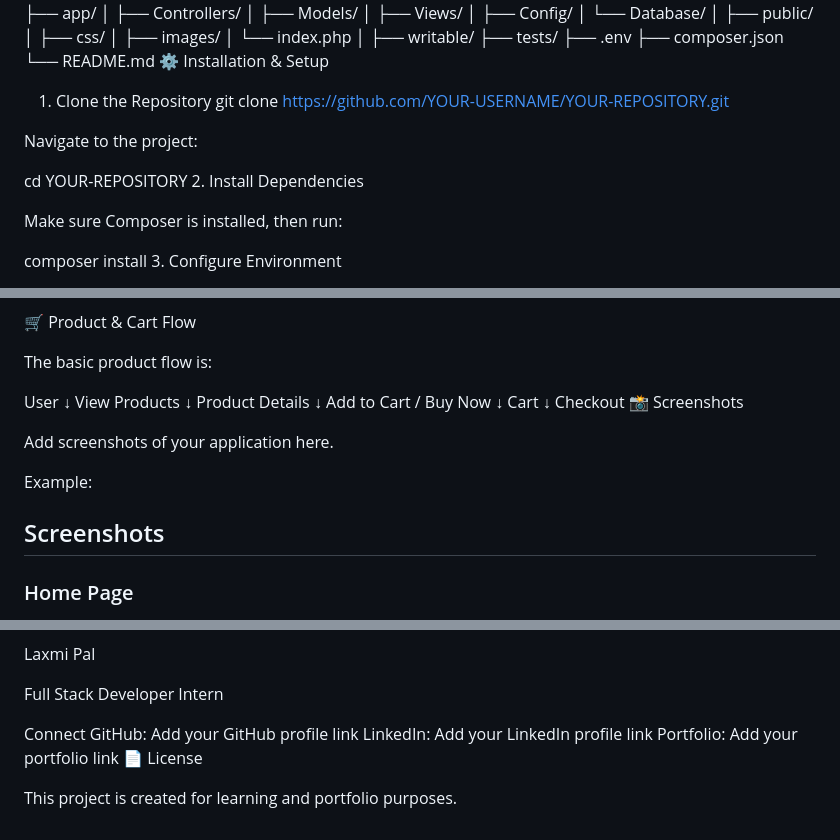
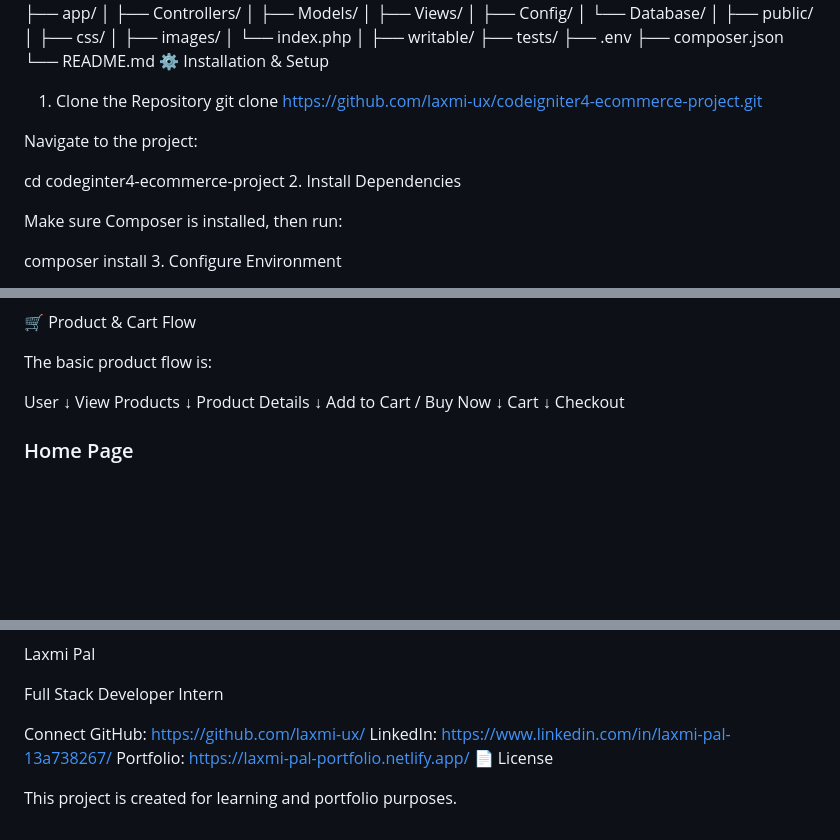
Before and after one commit to laxmi-ux/codeigniter4-ecommerce-project, a Markdown page: README.md, 3 parts joined by grey strips. GitHub-like rendering; blank space fills up the shorter version.

```diff
--- a/README.md
+++ b/README.md
@@ -48,11 +48,11 @@ crudapp/
 └── README.md
 ⚙️ Installation & Setup
 1. Clone the Repository
-git clone https://github.com/YOUR-USERNAME/YOUR-REPOSITORY.git
+git clone https://github.com/laxmi-ux/codeigniter4-ecommerce-project.git
 
 Navigate to the project:
 
-cd YOUR-REPOSITORY
+cd codeginter4-ecommerce-project
 2. Install Dependencies
 
 Make sure Composer is installed, then run:
@@ -159,12 +159,10 @@ Add to Cart / Buy Now
 Cart
   ↓
 Checkout
-📸 Screenshots
 
-Add screenshots of your application here.
 
-Example:
 
-## Screenshots
+
+
 
 ### Home Page
@@ -207,9 +209,9 @@ Laxmi Pal
 Full Stack Developer Intern
 
 Connect
-GitHub: Add your GitHub profile link
-LinkedIn: Add your LinkedIn profile link
-Portfolio: Add your portfolio link
+GitHub: https://github.com/laxmi-ux/
+LinkedIn: https://www.linkedin.com/in/laxmi-pal-13a738267/
+Portfolio: https://laxmi-pal-portfolio.netlify.app/
 📄 License
 
 This project is created for learning and portfolio purposes.
```
Also changed, not shown: other parts of README.md (+7 -3 lines).
